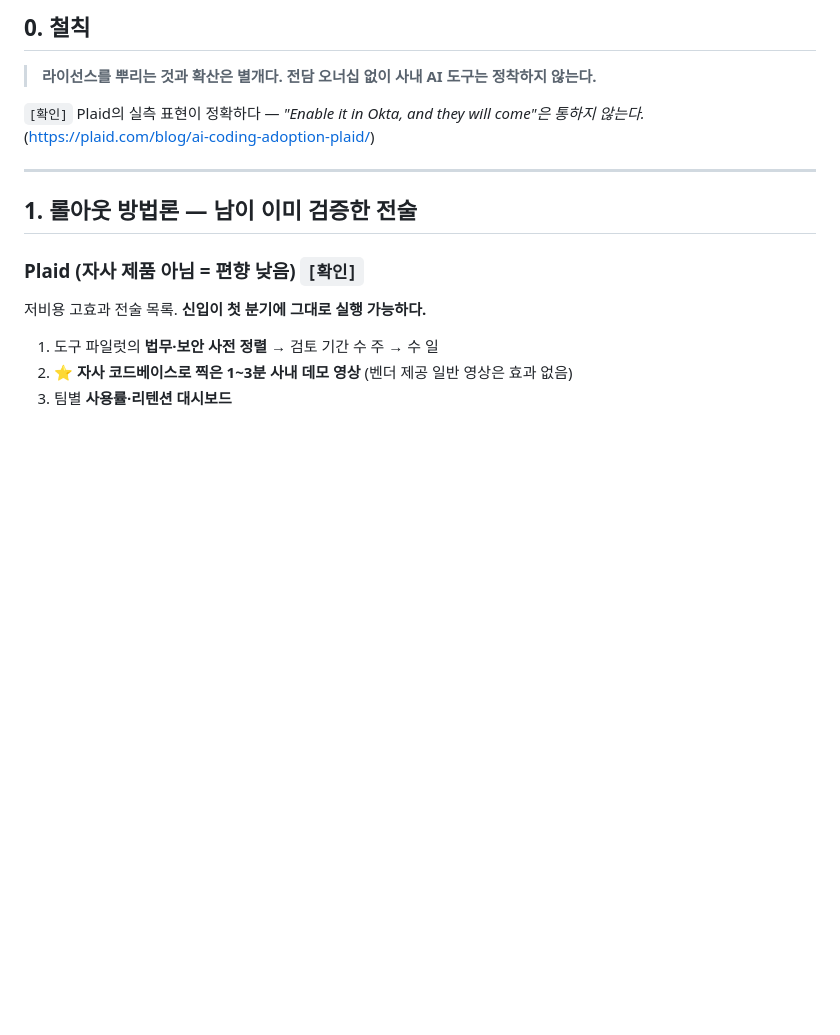
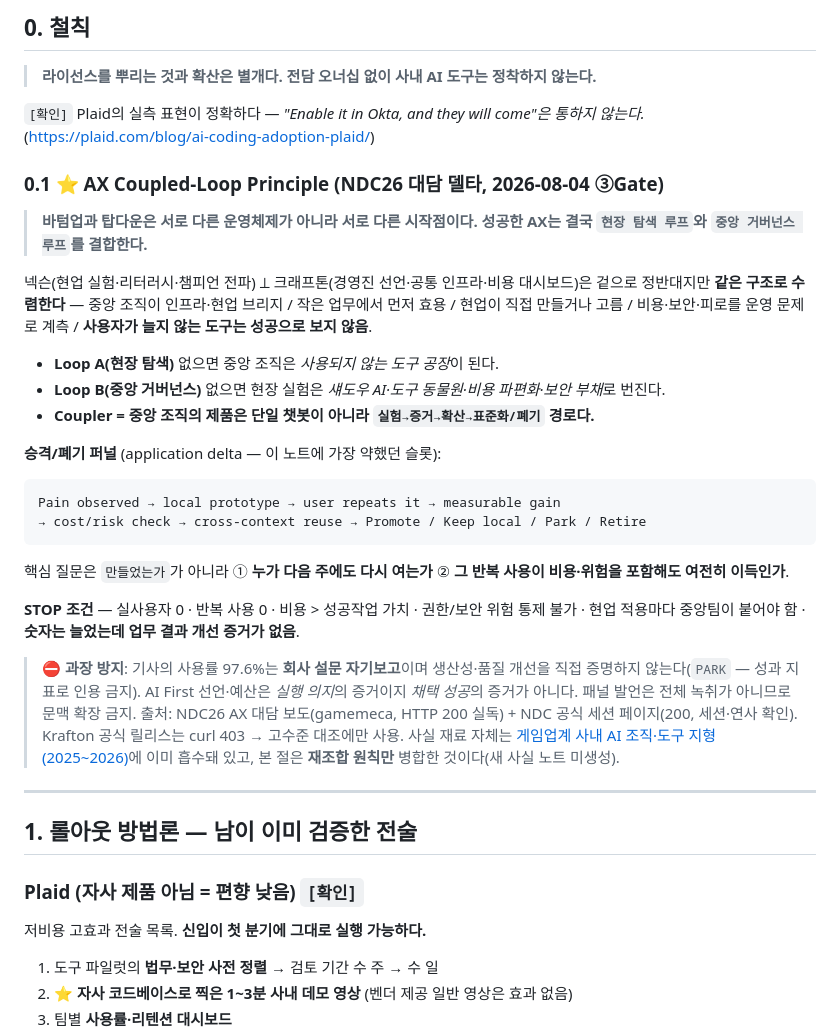
Before and after one commit to ljhljh0703-cmd/learning-atlas, a Markdown page: methods/internal-ai-enablement-playbook.md, the part around the change. GitHub-like rendering; blank space fills up the shorter version.

Commit message:
content: vault 학습 재export (2026-08-06)

````diff
--- a/methods/internal-ai-enablement-playbook.md
+++ b/methods/internal-ai-enablement-playbook.md
@@ -16,6 +16,30 @@ tags: [ai-enablement, internal-platform, llm-gateway, governance, dev-productivi
 > **라이선스를 뿌리는 것과 확산은 별개다. 전담 오너십 없이 사내 AI 도구는 정착하지 않는다.**
 
 `[확인]` Plaid의 실측 표현이 정확하다 — *"Enable it in Okta, and they will come"은 통하지 않는다.* (https://plaid.com/blog/ai-coding-adoption-plaid/)
+
+### 0.1 ⭐ AX Coupled-Loop Principle (NDC26 대담 델타, 2026-08-04 ③Gate)
+
+> **바텀업과 탑다운은 서로 다른 운영체제가 아니라 서로 다른 시작점이다. 성공한 AX는 결국 `현장 탐색 루프`와 `중앙 거버넌스 루프`를 결합한다.**
+
+넥슨(현업 실험·리터러시·챔피언 전파) ⟂ 크래프톤(경영진 선언·공통 인프라·비용 대시보드)은 겉으로 정반대지만 **같은 구조로 수렴한다** — 중앙 조직이 인프라·현업 브리지 / 작은 업무에서 먼저 효용 / 현업이 직접 만들거나 고름 / 비용·보안·피로를 운영 문제로 계측 / **사용자가 늘지 않는 도구는 성공으로 보지 않음**.
+
+- **Loop A(현장 탐색)** 없으면 중앙 조직은 *사용되지 않는 도구 공장*이 된다.
+- **Loop B(중앙 거버넌스)** 없으면 현장 실험은 *섀도우 AI·도구 동물원·비용 파편화·보안 부채*로 번진다.
+- **Coupler = 중앙 조직의 제품은 단일 챗봇이 아니라 `실험→증거→확산→표준화/폐기` 경로다.**
+
+**승격/폐기 퍼널** (application delta — 이 노트에 가장 약했던 슬롯):
+
+```text
+Pain observed → local prototype → user repeats it → measurable gain
+→ cost/risk check → cross-context reuse → Promote / Keep local / Park / Retire
+```
+
+핵심 질문은 `만들었는가`가 아니라 ① **누가 다음 주에도 다시 여는가** ② **그 반복 사용이 비용·위험을 포함해도 여전히 이득인가**.
+
+**STOP 조건** — 실사용자 0 · 반복 사용 0 · 비용 > 성공작업 가치 · 권한/보안 위험 통제 불가 · 현업 적용마다 중앙팀이 붙어야 함 · **숫자는 늘었는데 업무 결과 개선 증거가 없음**.
+
+> ⛔ **과장 방지**: 기사의 사용률 97.6%는 **회사 설문 자기보고**이며 생산성·품질 개선을 직접 증명하지 않는다(`PARK` — 성과 지표로 인용 금지). AI First 선언·예산은 *실행 의지*의 증거이지 *채택 성공*의 증거가 아니다. 패널 발언은 전체 녹취가 아니므로 문맥 확장 금지.
+> 출처: NDC26 AX 대담 보도(gamemeca, HTTP 200 실독) + NDC 공식 세션 페이지(200, 세션·연사 확인). Krafton 공식 릴리스는 curl 403 → 고수준 대조에만 사용. 사실 재료 자체는 [게임업계 사내 AI 조직·도구 지형 (2025~2026)](game-industry-ai-org-landscape.md)에 이미 흡수돼 있고, 본 절은 **재조합 원칙만** 병합한 것이다(새 사실 노트 미생성).
 
 ---
 
````
